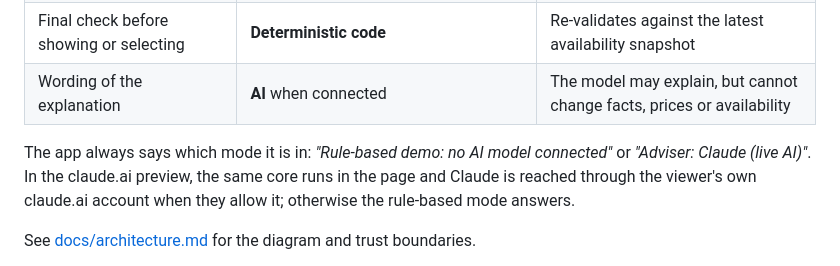
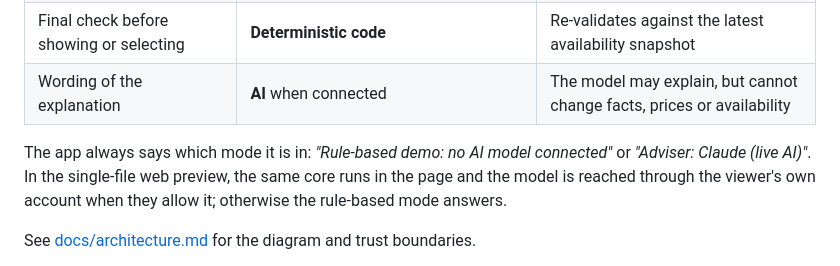
Before and after one commit to Mohammed-890/seat-scout, a Markdown page: README.md, the part around the change. Rendered like a GitHub page.

Commit message:
Docs: describe the single-file preview neutrally

```diff
--- a/README.md
+++ b/README.md
@@ -54,7 +54,7 @@ Screenshots were rendered with software WebGL in a headless browser. The cabin a
 | Final check before showing or selecting | **Deterministic code** | Re-validates against the latest availability snapshot |
 | Wording of the explanation | **AI** when connected | The model may explain, but cannot change facts, prices or availability |
 
-The app always says which mode it is in: *"Rule-based demo: no AI model connected"* or *"Adviser: Claude (live AI)"*. In the claude.ai preview, the same core runs in the page and Claude is reached through the viewer's own claude.ai account when they allow it; otherwise the rule-based mode answers.
+The app always says which mode it is in: *"Rule-based demo: no AI model connected"* or *"Adviser: Claude (live AI)"*. In the single-file web preview, the same core runs in the page and the model is reached through the viewer's own account when they allow it; otherwise the rule-based mode answers.
 
 See [docs/architecture.md](docs/architecture.md) for the diagram and trust boundaries.
 
```
Also changed, not shown: docs/architecture.md (+4 -4 lines).
